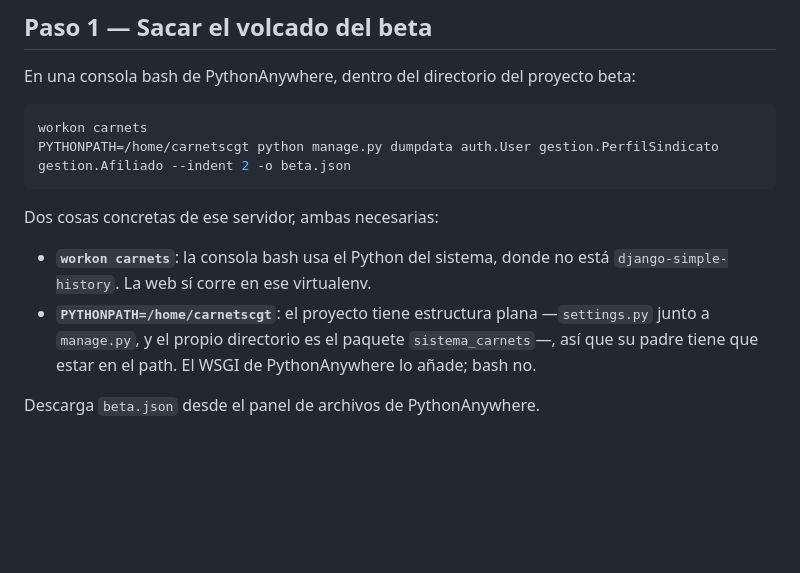
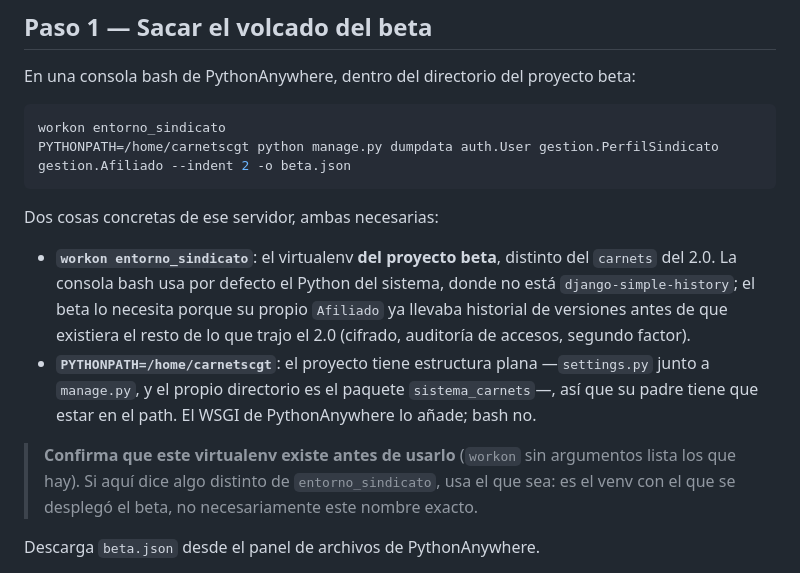
Before and after one commit to hcgarcia-code/carnets, a Markdown page: deploy/migrar_desde_beta.md, the part around the change. Drawn GitHub-style; blank space fills up the shorter version.

Commit message:
Revierte el nombre del virtualenv del beta que corregi mal
En 052d493 cambie `workon entorno_sindicato` por `workon carnets` en dos
archivos, dando por hecho que era el mismo virtualenv mal escrito dos veces.
Era un error: son proyectos distintos con sus propios venv.

`entorno_sindicato` aparecio por primera vez en 355cff7 (26 de agosto),
documentando el propio servidor beta al sacarle el volcado real: "activar el
virtualenv (la consola usa el Python del sistema, sin simple_history)". Esa
frase solo tiene sentido si es el venv CON el que se desplego el beta, no el
del 2.0 --que ademas es Python 3.12 y el beta corre sobre 3.10, confirmado
esta misma sesion--.

En PASO_A_PRODUCCION.md el cambio a `carnets` si era correcto: ahi todas las
referencias son sobre la web del 2.0, no sobre extraer el volcado del beta. Se
deja como esta.

Se anade un aviso para no repetir el fallo: comprobar con `workon` sin
argumentos que el nombre existe antes de usarlo, en vez de fiarse de lo que
diga la guia a ciegas.

Co-Authored-By: Claude Sonnet 5 <noreply@anthropic.com>

````diff
--- a/deploy/migrar_desde_beta.md
+++ b/deploy/migrar_desde_beta.md
@@ -88,14 +88,16 @@ Dos cosas que confirma el ensayo:
 En una consola bash de PythonAnywhere, dentro del directorio del proyecto beta:
 
 ```bash
-workon carnets
+workon entorno_sindicato
 PYTHONPATH=/home/carnetscgt python manage.py dumpdata auth.User gestion.PerfilSindicato gestion.Afiliado --indent 2 -o beta.json
 ```
 
 Dos cosas concretas de ese servidor, ambas necesarias:
 
-- **`workon carnets`**: la consola bash usa el Python del sistema, donde no está `django-simple-history`. La web sí corre en ese virtualenv.
+- **`workon entorno_sindicato`**: el virtualenv **del proyecto beta**, distinto del `carnets` del 2.0. La consola bash usa por defecto el Python del sistema, donde no está `django-simple-history`; el beta lo necesita porque su propio `Afiliado` ya llevaba historial de versiones antes de que existiera el resto de lo que trajo el 2.0 (cifrado, auditoría de accesos, segundo factor).
 - **`PYTHONPATH=/home/carnetscgt`**: el proyecto tiene estructura plana —`settings.py` junto a `manage.py`, y el propio directorio es el paquete `sistema_carnets`—, así que su padre tiene que estar en el path. El WSGI de PythonAnywhere lo añade; bash no.
+
+> **Confirma que este virtualenv existe antes de usarlo** (`workon` sin argumentos lista los que hay). Si aquí dice algo distinto de `entorno_sindicato`, usa el que sea: es el venv con el que se desplegó el beta, no necesariamente este nombre exacto.
 
 Descarga `beta.json` desde el panel de archivos de PythonAnywhere.
 
````
